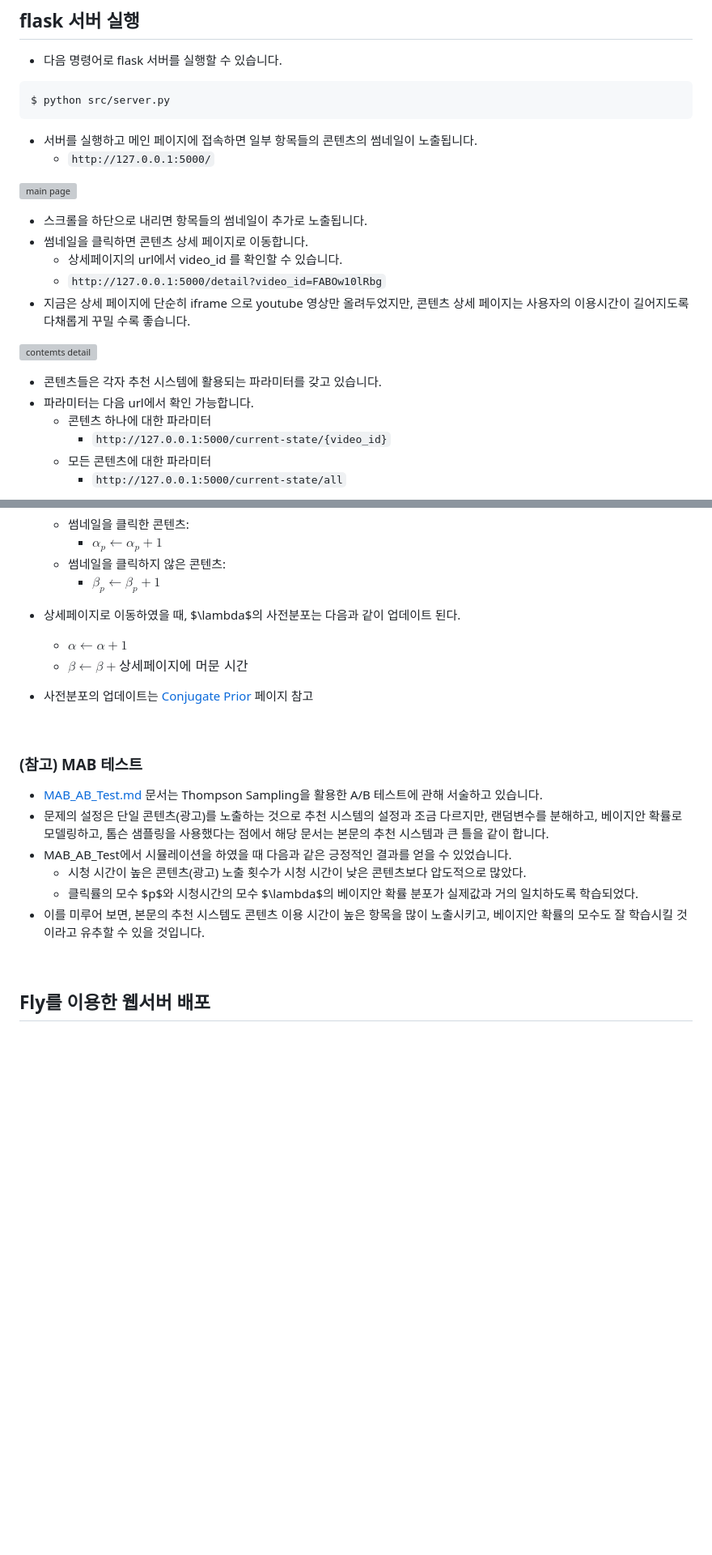
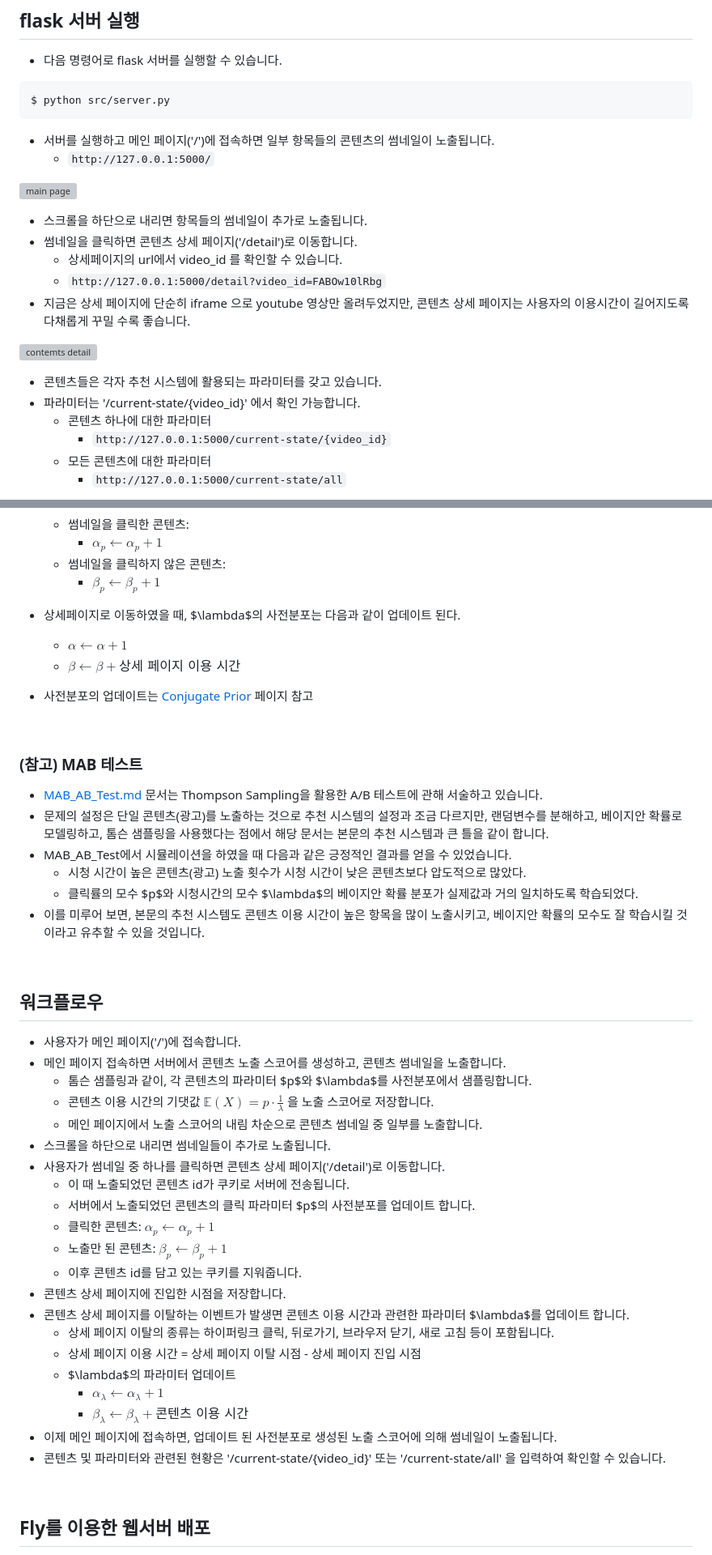
Before and after one commit to crg2ch/bayesian_web, a Markdown page: README.md, 2 parts joined by grey strips. Shown at 81% size. Rendered like a GitHub page; blank space fills up the shorter version; grey boxes are pictures that could not be loaded.

Commit message:
add description of 워크플로우

````diff
--- a/README.md
+++ b/README.md
@@ -42,13 +42,13 @@ video_id, video_title, video_description, video_thumbnail
 $ python src/server.py
 ```
 
-* 서버를 실행하고 메인 페이지에 접속하면 일부 항목들의 콘텐츠의 썸네일이 노출됩니다.
+* 서버를 실행하고 메인 페이지('/')에 접속하면 일부 항목들의 콘텐츠의 썸네일이 노출됩니다.
     * `http://127.0.0.1:5000/`
 
 ![main page](images/main_page.png)
 
 * 스크롤을 하단으로 내리면 항목들의 썸네일이 추가로 노출됩니다.
-* 썸네일을 클릭하면 콘텐츠 상세 페이지로 이동합니다.
+* 썸네일을 클릭하면 콘텐츠 상세 페이지('/detail')로 이동합니다.
     * 상세페이지의 url에서 video_id 를 확인할 수 있습니다.
     * `http://127.0.0.1:5000/detail?video_id=FABOw10lRbg`
 * 지금은 상세 페이지에 단순히 iframe 으로 youtube 영상만 올려두었지만, 콘텐츠 상세 페이지는 사용자의 이용시간이 길어지도록 다채롭게 꾸밀 수록 좋습니다.
@@ -56,7 +56,7 @@ $ python src/server.py
 ![contemts detail](images/contents_detail.png)
 
 * 콘텐츠들은 각자 추천 시스템에 활용되는 파라미터를 갖고 있습니다.
-* 파라미터는 다음 url에서 확인 가능합니다.
+* 파라미터는 '/current-state/{video_id}' 에서 확인 가능합니다.
     * 콘텐츠 하나에 대한 파라미터
         * `http://127.0.0.1:5000/current-state/{video_id}`
     * 모든 콘텐츠에 대한 파라미터
@@ -120,7 +120,7 @@ $$\mathbb{E}(X)=\mathbb{E}(Y)\cdot\mathbb{E}(Z)=p\cdot\frac1\lambda$$
         * $\beta_p\leftarrow\beta_p+1$
 * 상세페이지로 이동하였을 때, $\lambda$의 사전분포는 다음과 같이 업데이트 된다.
     * $\alpha\leftarrow\alpha+1$
-    * $\beta\leftarrow\beta+\text{상세페이지에 머문 시간}$
+    * $\beta\leftarrow\beta+\text{상세 페이지 이용 시간}$
 
 * 사전분포의 업데이트는 [Conjugate Prior](https://en.wikipedia.org/wiki/Conjugate_prior) 페이지 참고
 
@@ -133,6 +133,31 @@ $$\mathbb{E}(X)=\mathbb{E}(Y)\cdot\mathbb{E}(Z)=p\cdot\frac1\lambda$$
     * 시청 시간이 높은 콘텐츠(광고) 노출 횟수가 시청 시간이 낮은 콘텐츠보다 압도적으로 많았다.
     * 클릭률의 모수 $p$와 시청시간의 모수 $\lambda$의 베이지안 확률 분포가 실제값과 거의 일치하도록 학습되었다.
 * 이를 미루어 보면, 본문의 추천 시스템도 콘텐츠 이용 시간이 높은 항목을 많이 노출시키고, 베이지안 확률의 모수도 잘 학습시킬 것이라고 유추할 수 있을 것입니다.
+
+<br>
+
+## 워크플로우
+* 사용자가 메인 페이지('/')에 접속합니다.
+* 메인 페이지 접속하면 서버에서 콘텐츠 노출 스코어를 생성하고, 콘텐츠 썸네일을 노출합니다.
+    * 톰슨 샘플링과 같이, 각 콘텐츠의 파라미터 $p$와 $\lambda$를 사전분포에서 샘플링합니다.
+    * 콘텐츠 이용 시간의 기댓값 $\mathbb{E}(X)=p\cdot\frac1\lambda$ 을 노출 스코어로 저장합니다.
+    * 메인 페이지에서 노출 스코어의 내림 차순으로 콘텐츠 썸네일 중 일부를 노출합니다.
+* 스크롤을 하단으로 내리면 썸네일들이 추가로 노출됩니다.
+* 사용자가 썸네일 중 하나를 클릭하면 콘텐츠 상세 페이지('/detail')로 이동합니다.
+    * 이 때 노출되었던 콘텐츠 id가 쿠키로 서버에 전송됩니다.
+    * 서버에서 노출되었던 콘텐츠의 클릭 파라미터 $p$의 사전분포를 업데이트 합니다.
+    * 클릭한 콘텐츠: $\alpha_p\leftarrow\alpha_p+1$
+    * 노출만 된 콘텐츠: $\beta_p\leftarrow\beta_p+1$
+    * 이후 콘텐츠 id를 담고 있는 쿠키를 지워줍니다.
+* 콘텐츠 상세 페이지에 진입한 시점을 저장합니다.
+* 콘텐츠 상세 페이지를 이탈하는 이벤트가 발생면 콘텐츠 이용 시간과 관련한 파라미터 $\lambda$를 업데이트 합니다.
+    * 상세 페이지 이탈의 종류는 하이퍼링크 클릭, 뒤로가기, 브라우저 닫기, 새로 고침 등이 포함됩니다.
+    * 상세 페이지 이용 시간 = 상세 페이지 이탈 시점 - 상세 페이지 진입 시점
+    * $\lambda$의 파라미터 업데이트
+        * $\alpha_\lambda\leftarrow\alpha_\lambda+1$
+        * $\beta_\lambda\leftarrow\beta_\lambda+\text{콘텐츠 이용 시간}$
+* 이제 메인 페이지에 접속하면, 업데이트 된 사전분포로 생성된 노출 스코어에 의해 썸네일이 노출됩니다.
+* 콘텐츠 및 파라미터와 관련된 현황은 '/current-state/{video_id}'  또는 '/current-state/all' 을 입력하여 확인할 수 있습니다.
 
 <br>
 
````
Also changed, not shown: other parts of README.md (+2 -2 lines).
